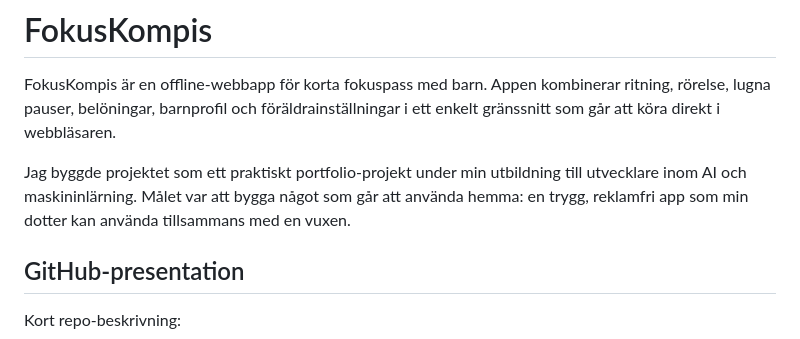
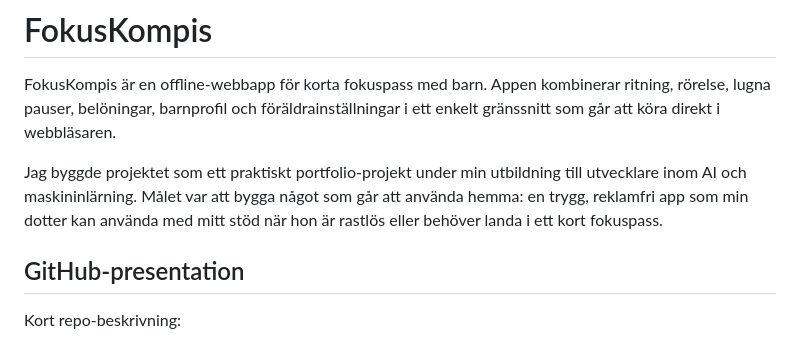
Before and after one commit to Ibrahimorfali/fokuskompis, a Markdown page: README.md, the part around the change. GitHub-like rendering.

Commit message:
Clarify personal motivation in README

```diff
--- a/README.md
+++ b/README.md
@@ -2,7 +2,7 @@
 
 FokusKompis är en offline-webbapp för korta fokuspass med barn. Appen kombinerar ritning, rörelse, lugna pauser, belöningar, barnprofil och föräldrainställningar i ett enkelt gränssnitt som går att köra direkt i webbläsaren.
 
-Jag byggde projektet som ett praktiskt portfolio-projekt under min utbildning till utvecklare inom AI och maskininlärning. Målet var att bygga något som går att använda hemma: en trygg, reklamfri app som min dotter kan använda tillsammans med en vuxen.
+Jag byggde projektet som ett praktiskt portfolio-projekt under min utbildning till utvecklare inom AI och maskininlärning. Målet var att bygga något som går att använda hemma: en trygg, reklamfri app som min dotter kan använda med mitt stöd när hon är rastlös eller behöver landa i ett kort fokuspass.
 
 ## GitHub-presentation
 
```
